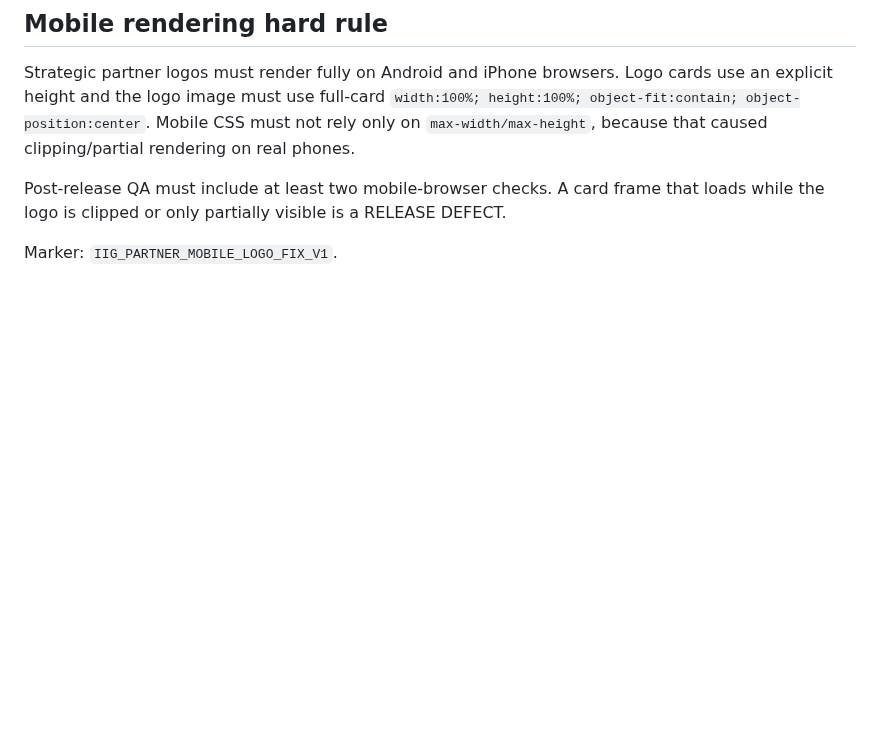
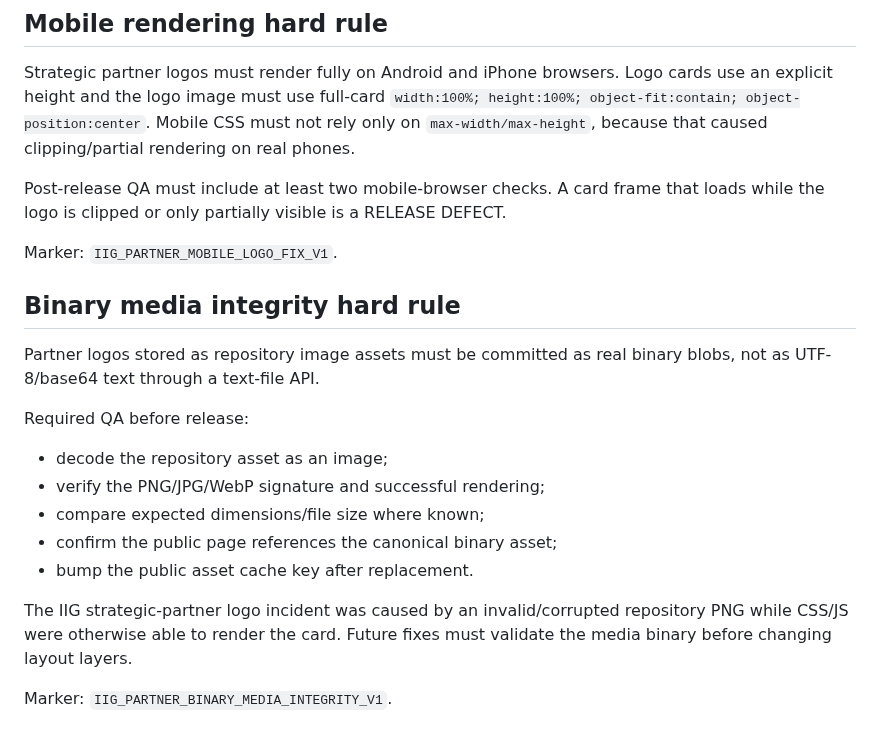
Before and after one commit to developiig-hue/IIG_PLATFORM_DEMO, a Markdown page: docs/PARTNER_PROGRAM_PROTOCOL.md, the part around the change. Rendered like a GitHub page; blank space fills up the shorter version.

Commit message:
Document partner binary media integrity rule

```diff
--- a/docs/PARTNER_PROGRAM_PROTOCOL.md
+++ b/docs/PARTNER_PROGRAM_PROTOCOL.md
@@ -170,3 +170,19 @@ Strategic partner logos must render fully on Android and iPhone browsers. Logo c
 Post-release QA must include at least two mobile-browser checks. A card frame that loads while the logo is clipped or only partially visible is a RELEASE DEFECT.
 
 Marker: `IIG_PARTNER_MOBILE_LOGO_FIX_V1`.
+
+
+## Binary media integrity hard rule
+
+Partner logos stored as repository image assets must be committed as real binary blobs, not as UTF-8/base64 text through a text-file API.
+
+Required QA before release:
+- decode the repository asset as an image;
+- verify the PNG/JPG/WebP signature and successful rendering;
+- compare expected dimensions/file size where known;
+- confirm the public page references the canonical binary asset;
+- bump the public asset cache key after replacement.
+
+The IIG strategic-partner logo incident was caused by an invalid/corrupted repository PNG while CSS/JS were otherwise able to render the card. Future fixes must validate the media binary before changing layout layers.
+
+Marker: `IIG_PARTNER_BINARY_MEDIA_INTEGRITY_V1`.
```
